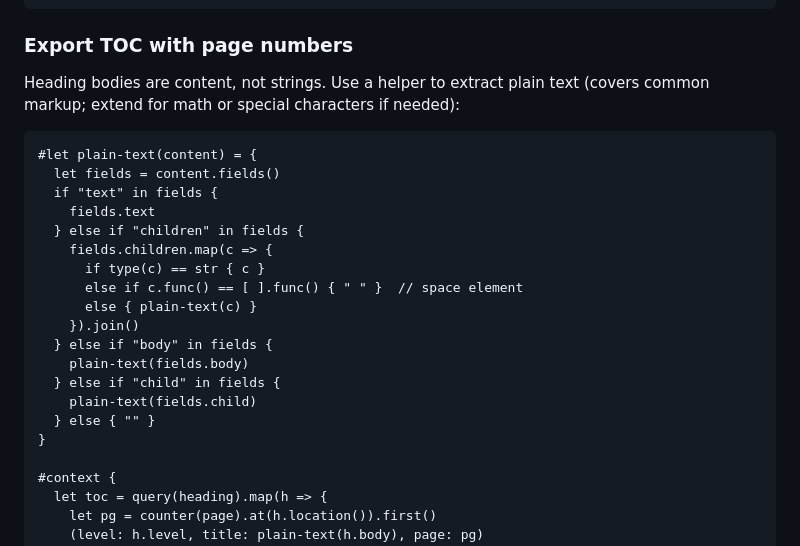
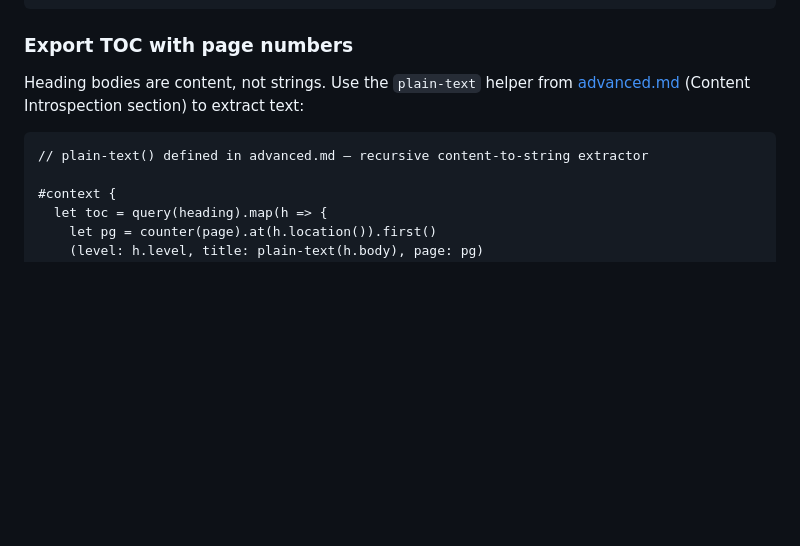
Before and after one commit to lucifer1004/claude-skill-typst, a Markdown page: skills/typst/query.md, the part around the change. Rendered like a GitHub page; blank space fills up the shorter version.

````diff
--- a/skills/typst/query.md
+++ b/skills/typst/query.md
@@ -136,25 +136,10 @@ VERSION=$(typst query doc.typ "<doc-info>" --field value --one | jq -r '.version
 
 ### Export TOC with page numbers
 
-Heading bodies are content, not strings. Use a helper to extract plain text (covers common markup; extend for math or special characters if needed):
+Heading bodies are content, not strings. Use the `plain-text` helper from [advanced.md](advanced.md) (Content Introspection section) to extract text:
 
 ```typst
-#let plain-text(content) = {
-  let fields = content.fields()
-  if "text" in fields {
-    fields.text
-  } else if "children" in fields {
-    fields.children.map(c => {
-      if type(c) == str { c }
-      else if c.func() == [ ].func() { " " }  // space element
-      else { plain-text(c) }
-    }).join()
-  } else if "body" in fields {
-    plain-text(fields.body)
-  } else if "child" in fields {
-    plain-text(fields.child)
-  } else { "" }
-}
+// plain-text() defined in advanced.md — recursive content-to-string extractor
 
 #context {
   let toc = query(heading).map(h => {
````
Also changed, not shown: CLAUDE.md (+23 -33 lines), skills/typst/SKILL.md (+1 -1 lines).
